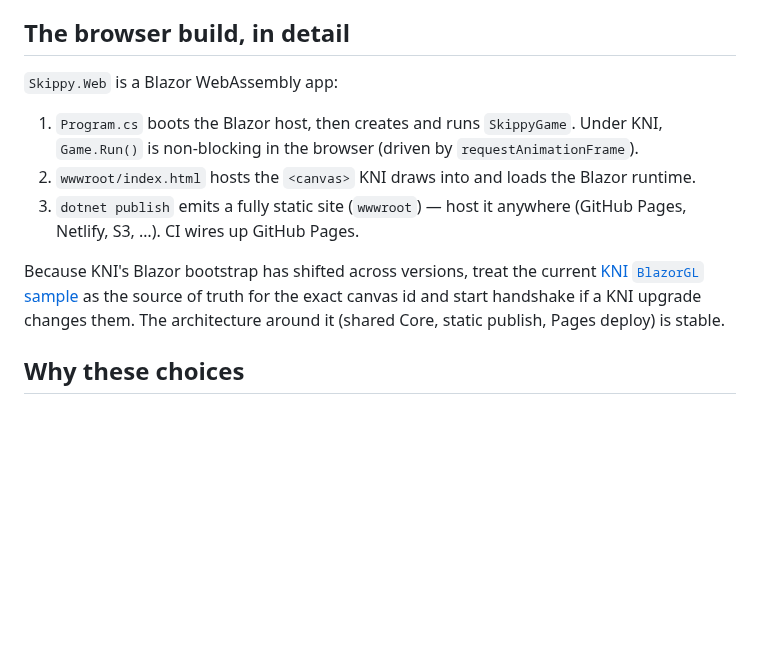
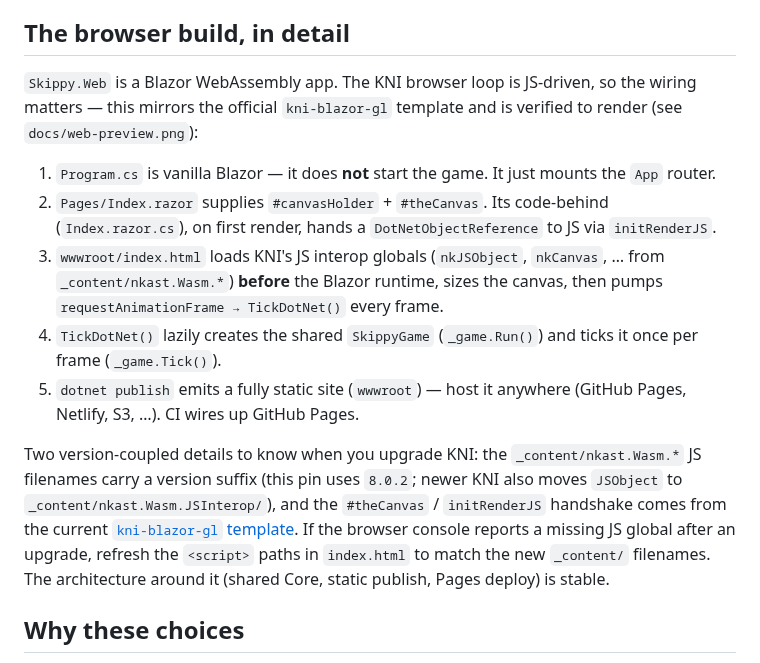
Before and after one commit to Mattlekim/Skippy, a Markdown page: docs/ARCHITECTURE.md, the part around the change. Drawn GitHub-style; blank space fills up the shorter version.

```diff
--- a/docs/ARCHITECTURE.md
+++ b/docs/ARCHITECTURE.md
@@ -73,19 +73,30 @@ runs before any content exists.
 
 ## The browser build, in detail
 
-`Skippy.Web` is a Blazor WebAssembly app:
+`Skippy.Web` is a Blazor WebAssembly app. The KNI browser loop is JS-driven, so
+the wiring matters — this mirrors the official `kni-blazor-gl` template and is
+verified to render (see `docs/web-preview.png`):
 
-1. `Program.cs` boots the Blazor host, then creates and runs `SkippyGame`. Under
-   KNI, `Game.Run()` is non-blocking in the browser (driven by
-   `requestAnimationFrame`).
-2. `wwwroot/index.html` hosts the `<canvas>` KNI draws into and loads the Blazor
-   runtime.
-3. `dotnet publish` emits a fully static site (`wwwroot`) — host it anywhere
+1. `Program.cs` is vanilla Blazor — it does **not** start the game. It just
+   mounts the `App` router.
+2. `Pages/Index.razor` supplies `#canvasHolder` + `#theCanvas`. Its code-behind
+   (`Index.razor.cs`), on first render, hands a `DotNetObjectReference` to JS via
+   `initRenderJS`.
+3. `wwwroot/index.html` loads KNI's JS interop globals (`nkJSObject`, `nkCanvas`,
+   … from `_content/nkast.Wasm.*`) **before** the Blazor runtime, sizes the
+   canvas, then pumps `requestAnimationFrame → TickDotNet()` every frame.
+4. `TickDotNet()` lazily creates the shared `SkippyGame` (`_game.Run()`) and
+   ticks it once per frame (`_game.Tick()`).
+5. `dotnet publish` emits a fully static site (`wwwroot`) — host it anywhere
    (GitHub Pages, Netlify, S3, …). CI wires up GitHub Pages.
 
-Because KNI's Blazor bootstrap has shifted across versions, treat the current
-[KNI `BlazorGL` sample](https://github.com/kniEngine/kni) as the source of truth
-for the exact canvas id and start handshake if a KNI upgrade changes them. The
+Two version-coupled details to know when you upgrade KNI: the `_content/nkast.Wasm.*`
+JS filenames carry a version suffix (this pin uses `8.0.2`; newer KNI also moves
+`JSObject` to `_content/nkast.Wasm.JSInterop/`), and the `#theCanvas` / `initRenderJS`
+handshake comes from the current
+[`kni-blazor-gl` template](https://github.com/kniEngine/kni/tree/main/Templates/dotnetTemplates/content/BlazorGL.NetCore.CSharp).
+If the browser console reports a missing JS global after an upgrade, refresh the
+`<script>` paths in `index.html` to match the new `_content/` filenames. The
 architecture around it (shared Core, static publish, Pages deploy) is stable.
 
 ## Why these choices
```
Also changed, not shown: README.md (+17 -0 lines), docs/web-preview.png (added), 13 other files.
